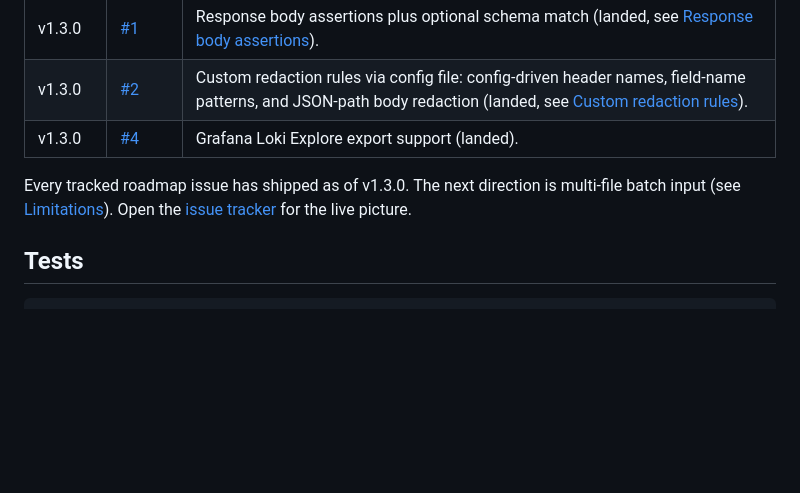
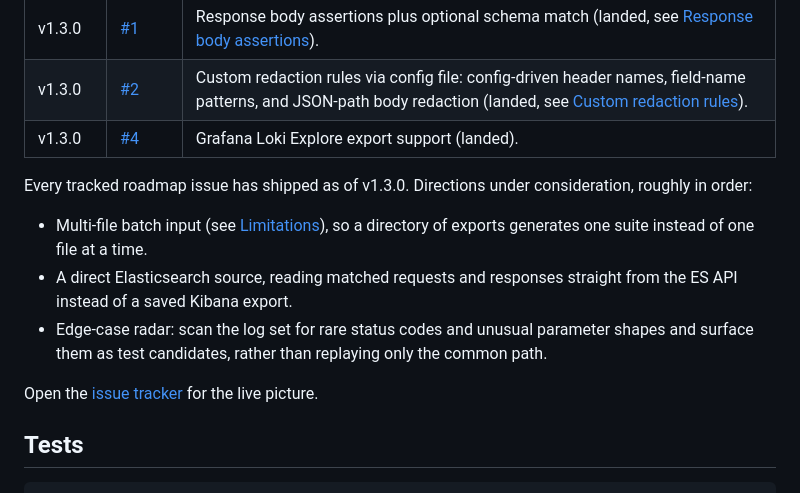
Before and after one commit to golikovichev/secure-log2test, a Markdown page: README.md, the part around the change. Rendered like a GitHub page; blank space fills up the shorter version.

Commit message:
docs: expand roadmap next directions (multi-file batch, direct Elasticsearch source, edge-case radar)

```diff
--- a/README.md
+++ b/README.md
@@ -179,7 +179,13 @@ If something on this list blocks you, open an issue.
 | v1.3.0 | [#2](https://github.com/golikovichev/secure-log2test/issues/2) | Custom redaction rules via config file: config-driven header names, field-name patterns, and JSON-path body redaction (landed, see [Custom redaction rules](#custom-redaction-rules)). |
 | v1.3.0 | [#4](https://github.com/golikovichev/secure-log2test/issues/4) | Grafana Loki Explore export support (landed). |
 
-Every tracked roadmap issue has shipped as of v1.3.0. The next direction is multi-file batch input (see [Limitations](#limitations)). Open the [issue tracker](https://github.com/golikovichev/secure-log2test/issues) for the live picture.
+Every tracked roadmap issue has shipped as of v1.3.0. Directions under consideration, roughly in order:
+
+- Multi-file batch input (see [Limitations](#limitations)), so a directory of exports generates one suite instead of one file at a time.
+- A direct Elasticsearch source, reading matched requests and responses straight from the ES API instead of a saved Kibana export.
+- Edge-case radar: scan the log set for rare status codes and unusual parameter shapes and surface them as test candidates, rather than replaying only the common path.
+
+Open the [issue tracker](https://github.com/golikovichev/secure-log2test/issues) for the live picture.
 
 ## Tests
 
```
